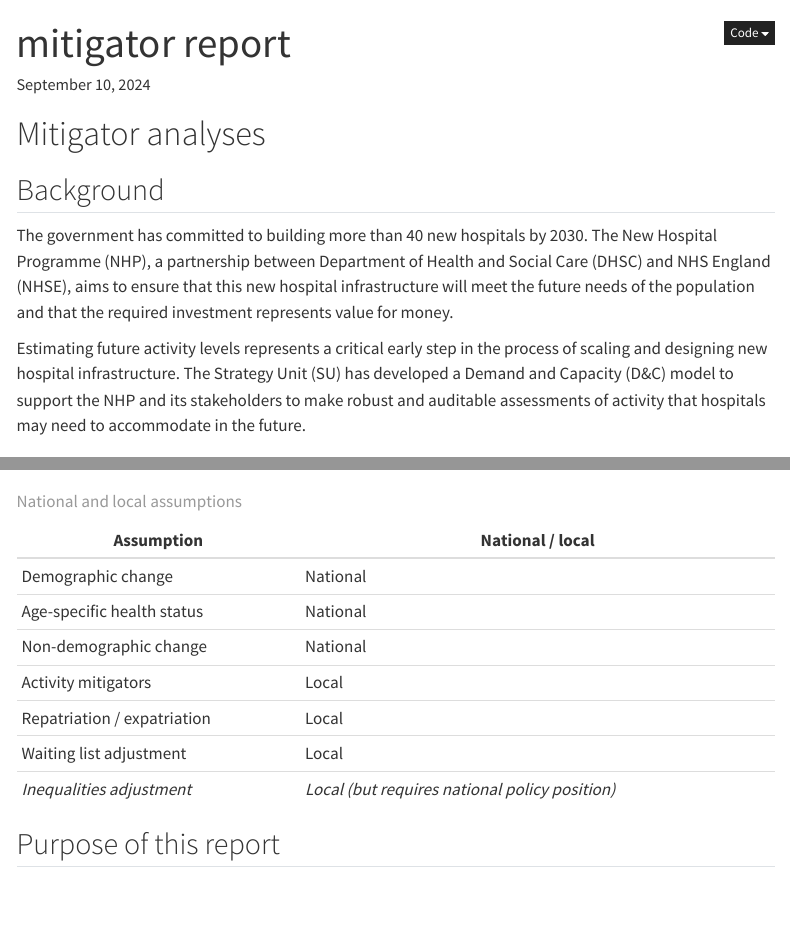
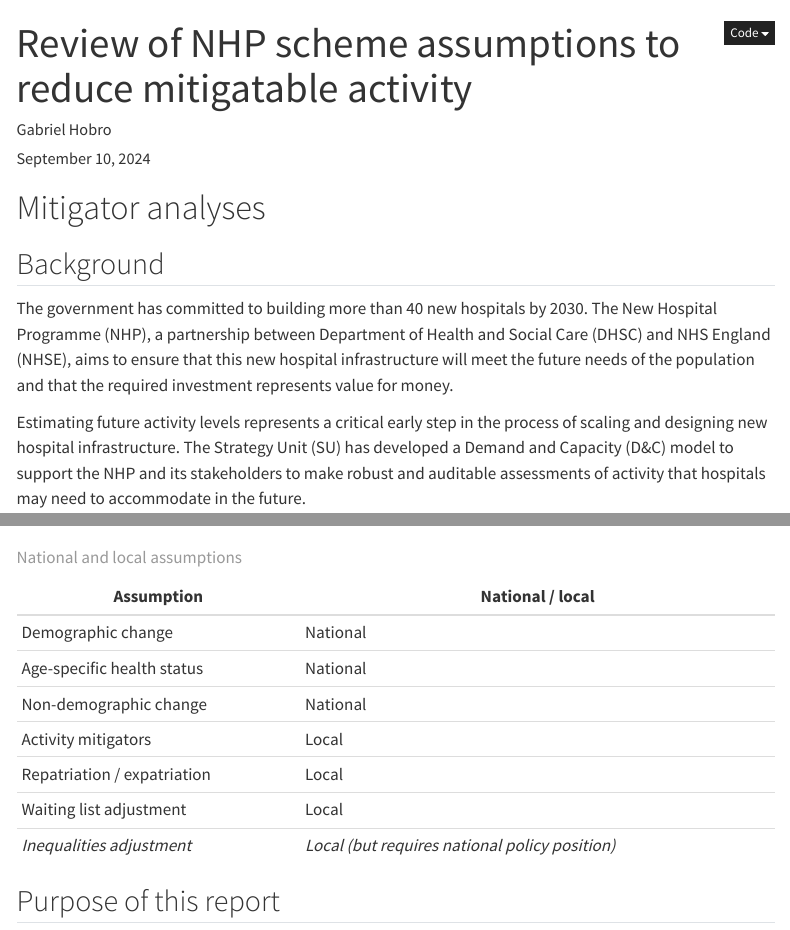
Before and after one commit to The-Strategy-Unit/nhp_schemes_report, a Quarto document (mitigator_quarto_report.qmd): the page in a window 1100 px wide, from its top, and a second part further down, joined at a grey line. Rendered offline with R 4.5, knitr and Pandoc in place of Quarto, with nearby package versions; the code chunks are not run, so their results and figures are left out; menus at the side of the page are left out.

Commit message:
change title and add author

```diff
--- a/mitigator_quarto_report.qmd
+++ b/mitigator_quarto_report.qmd
@@ -1,5 +1,6 @@
 ---
-title: "mitigator report"
+title: "Review of NHP scheme assumptions to reduce mitigatable activity"
+author: "Gabriel Hobro"
 date: today
 format:
   html:
```
